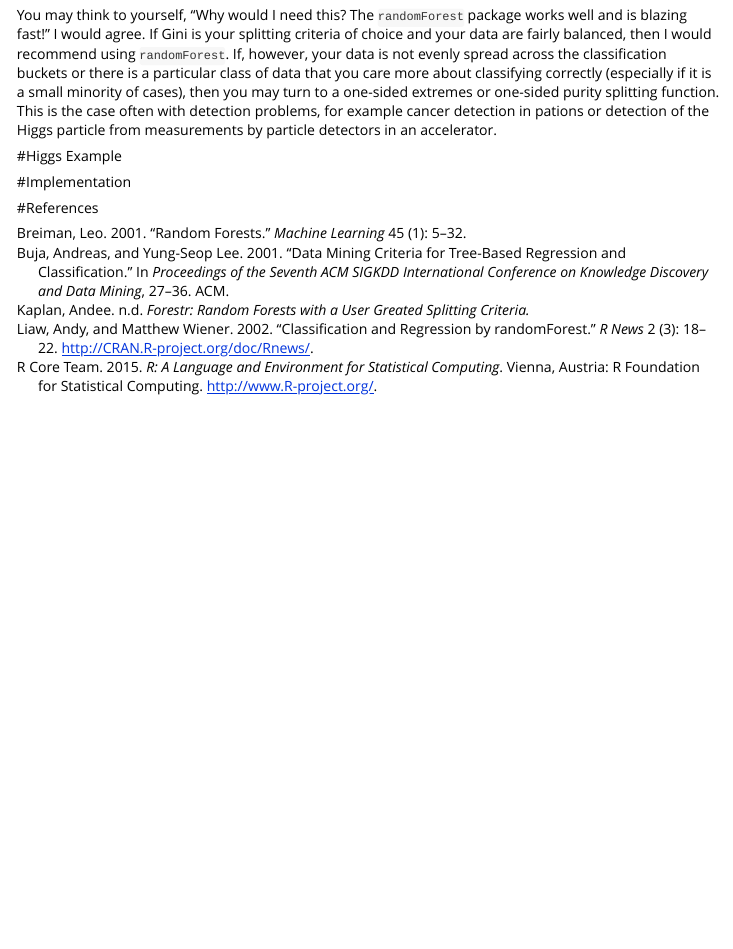
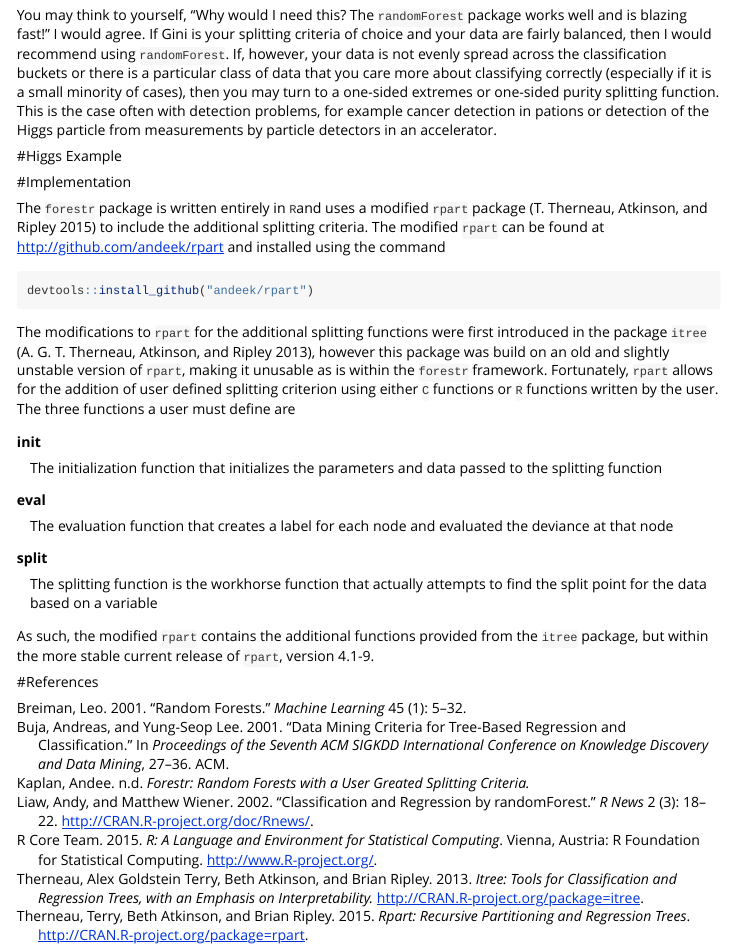
Before and after one commit to andeek/forestr, an R Markdown document (vignettes/forestr.Rmd): the page in a window 1100 px wide, from 560 px down. Rendered offline with R 4.5, knitr and Pandoc, with nearby package versions.

Commit message:
rpartee rename

````diff
--- a/vignettes/biblio.bib
+++ b/vignettes/biblio.bib
@@ -52,3 +52,20 @@
   year={2014},
   publisher={Nature Publishing Group}
 }
+
+@Manual{rpart,
+    title = {rpart: Recursive Partitioning and Regression Trees},
+    author = {Terry Therneau and Beth Atkinson and Brian Ripley},
+    year = {2015},
+    note = {R package version 4.1-9},
+    url = {http://CRAN.R-project.org/package=rpart},
+  }
+
+@Manual{itree,
+    title = {itree: Tools for classification and regression trees, with an emphasis
+on interpretability.},
+    author = {Alex Goldstein Terry Therneau and Beth Atkinson and Brian Ripley},
+    year = {2013},
+    note = {R package version 0.1},
+    url = {http://CRAN.R-project.org/package=itree},
+  }
--- a/vignettes/forestr.Rmd
+++ b/vignettes/forestr.Rmd
@@ -35,4 +35,26 @@ You may think to yourself, "Why would I need this? The `randomForest` package wo
 
 #Implementation
 
+The `forestr` package is written entirely in `R`and uses a modified `rpart` package [@rpart] to include the additional splitting criteria. The modified `rpart` can be found at http://github.com/andeek/rpart and installed using the command
+
+```r
+devtools::install_github("andeek/rpart")
+```
+
+The modifications to `rpart` for the additional splitting functions were first introduced in the package `itree` [@itree], however this package was build on an old and slightly unstable version of `rpart`, making it unusable as is within the `forestr` framework. Fortunately, `rpart` allows for the addition of user defined splitting criterion using either `C` functions or `R` functions written by the user. The three functions a user must define are
+
+init
+
+:   The initialization function that initializes the parameters and data passed to the splitting function
+
+eval
+
+:   The evaluation function that creates a label for each node and evaluated the deviance at that node
+
+split
+
+:   The splitting function is the workhorse function that actually attempts to find the split point for the data based on a variable
+
+As such, the modified `rpart` contains the additional functions provided from the `itree` package, but within the more stable current release of `rpart`, version 4.1-9.
+
 #References
````
Also changed, not shown: R/forestr.R (+1 -1 lines), 2 other files.
